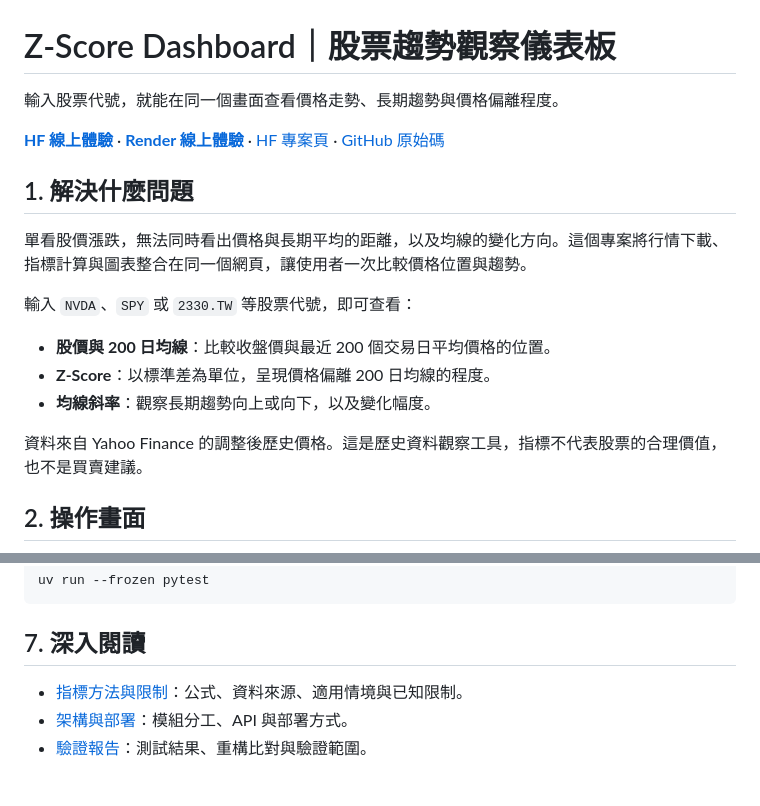
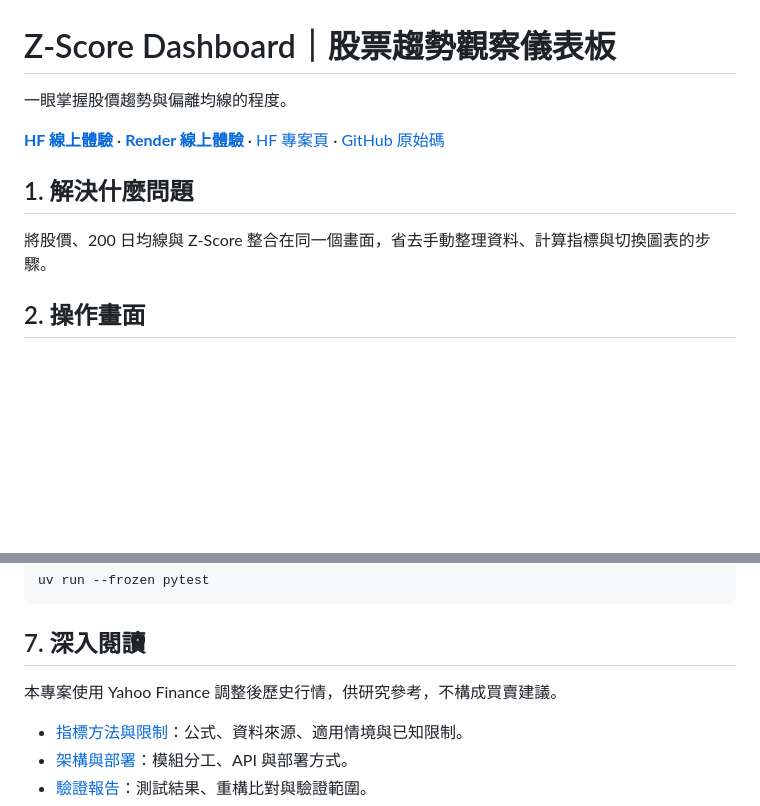
Before and after one commit to lee851104/z-score-dashboard, a Markdown page: README.md, 2 parts joined by grey strips. GitHub-like rendering; blank space fills up the shorter version.

Commit message:
Simplify README introduction and problem statement

```diff
--- a/README.md
+++ b/README.md
@@ -1,20 +1,12 @@
 # Z-Score Dashboard｜股票趨勢觀察儀表板
 
-輸入股票代號，就能在同一個畫面查看價格走勢、長期趨勢與價格偏離程度。
+一眼掌握股價趨勢與偏離均線的程度。
 
 **[HF 線上體驗](https://lee851104-z-score-dashboard.hf.space/)** · **[Render 線上體驗](https://z-score-dashboard.onrender.com/)** · [HF 專案頁](https://huggingface.co/spaces/lee851104/z-score-dashboard) · [GitHub 原始碼](https://github.com/lee851104/z-score-dashboard)
 
 ## 1. 解決什麼問題
 
-單看股價漲跌，無法同時看出價格與長期平均的距離，以及均線的變化方向。這個專案將行情下載、指標計算與圖表整合在同一個網頁，讓使用者一次比較價格位置與趨勢。
-
-輸入 `NVDA`、`SPY` 或 `2330.TW` 等股票代號，即可查看：
-
-- **股價與 200 日均線**：比較收盤價與最近 200 個交易日平均價格的位置。
-- **Z-Score**：以標準差為單位，呈現價格偏離 200 日均線的程度。
-- **均線斜率**：觀察長期趨勢向上或向下，以及變化幅度。
-
-資料來自 Yahoo Finance 的調整後歷史價格。這是歷史資料觀察工具，指標不代表股票的合理價值，也不是買賣建議。
+將股價、200 日均線與 Z-Score 整合在同一個畫面，省去手動整理資料、計算指標與切換圖表的步驟。
 
 ## 2. 操作畫面
 
@@ -80,6 +72,8 @@ uv run --frozen pytest
 
 ## 7. 深入閱讀
 
+本專案使用 Yahoo Finance 調整後歷史行情，供研究參考，不構成買賣建議。
+
 - [指標方法與限制](MODEL_CARD.md)：公式、資料來源、適用情境與已知限制。
 - [架構與部署](docs/architecture.md)：模組分工、API 與部署方式。
 - [驗證報告](reports/validation.md)：測試結果、重構比對與驗證範圍。
```
